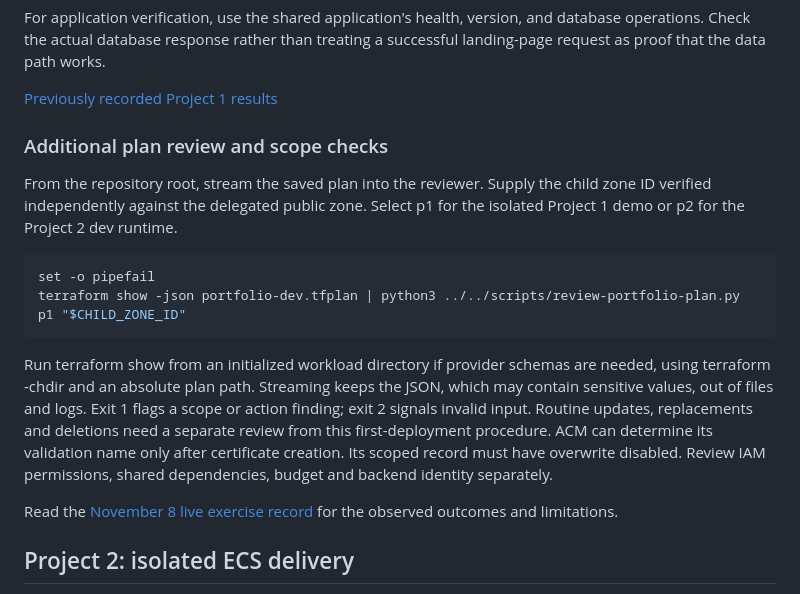
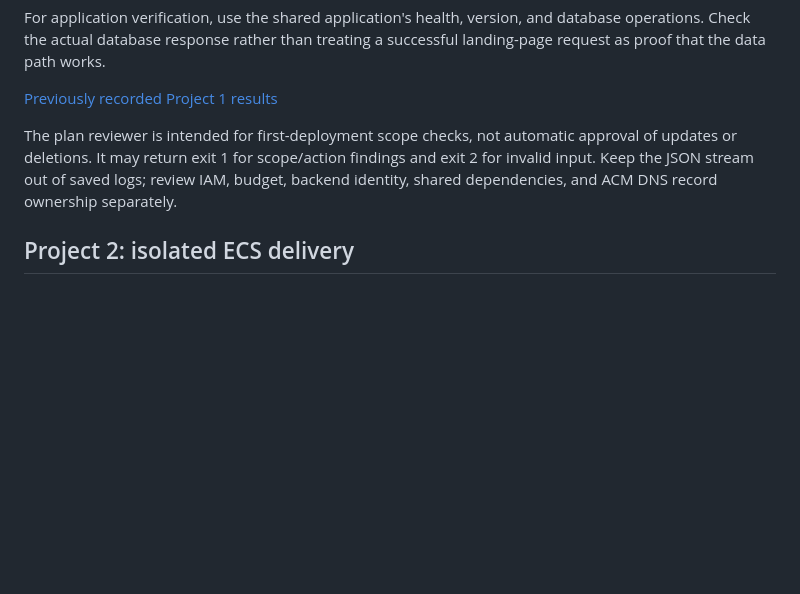
Before and after one commit to JNHolman/RSVP-Cloud-Platform, a Markdown page: docs/OPERATIONS.md, the part around one of its changes. GitHub-like rendering; blank space fills up the shorter version.

Commit message:
docs: restore historical validation matrix and deduplicate plan review

````diff
--- a/docs/OPERATIONS.md
+++ b/docs/OPERATIONS.md
@@ -89,18 +89,7 @@ For application verification, use the shared application's health, version, and
 
 [Previously recorded Project 1 results](PROJECT-1-LIVE-2026-11-08.md)
 
-### Additional plan review and scope checks
-
-From the repository root, stream the saved plan into the reviewer. Supply the child zone ID verified independently against the delegated public zone. Select p1 for the isolated Project 1 demo or p2 for the Project 2 dev runtime.
-
-```sh
-set -o pipefail
-terraform show -json portfolio-dev.tfplan | python3 ../../scripts/review-portfolio-plan.py p1 "$CHILD_ZONE_ID"
-```
-
-Run terraform show from an initialized workload directory if provider schemas are needed, using terraform -chdir and an absolute plan path. Streaming keeps the JSON, which may contain sensitive values, out of files and logs. Exit 1 flags a scope or action finding; exit 2 signals invalid input. Routine updates, replacements and deletions need a separate review from this first-deployment procedure. ACM can determine its validation name only after certificate creation. Its scoped record must have overwrite disabled. Review IAM permissions, shared dependencies, budget and backend identity separately.
-
-Read the [November 8 live exercise record](PROJECT-1-LIVE-2026-11-08.md) for the observed outcomes and limitations.
+The plan reviewer is intended for first-deployment scope checks, not automatic approval of updates or deletions. It may return exit 1 for scope/action findings and exit 2 for invalid input. Keep the JSON stream out of saved logs; review IAM, budget, backend identity, shared dependencies, and ACM DNS record ownership separately.
 
 ## Project 2: isolated ECS delivery
 
````
Also changed, not shown: other parts of docs/OPERATIONS.md (+24 -0 lines).
